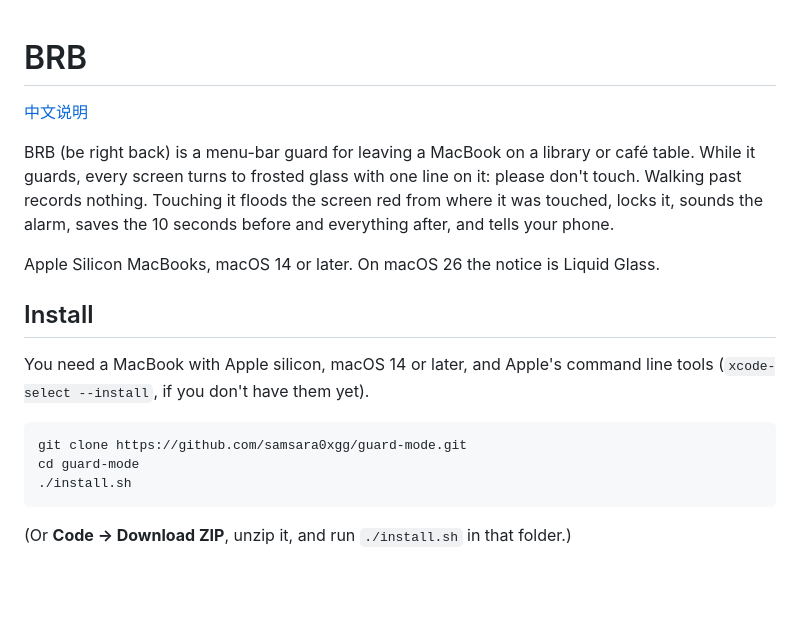
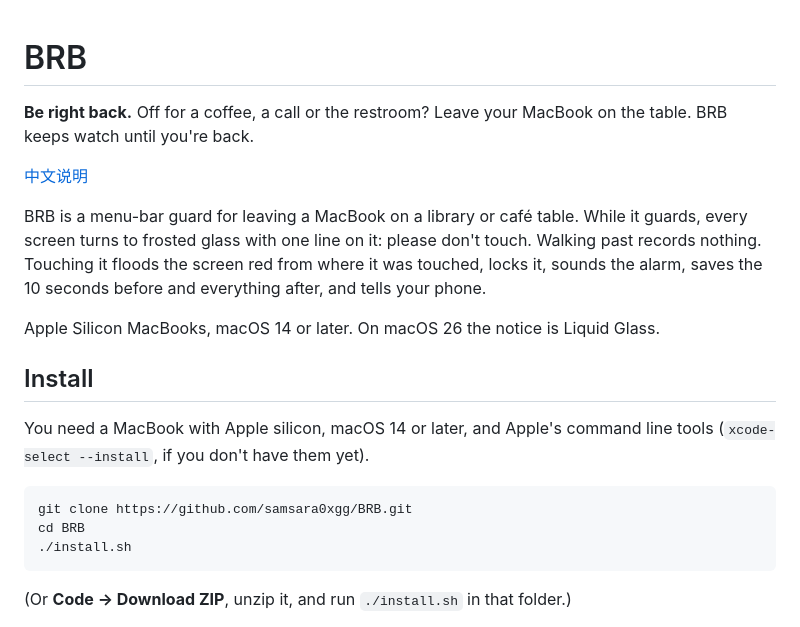
Before and after one commit to samsara0xgg/BRB, a Markdown page: README.md, the part around the change. Drawn GitHub-style; blank space fills up the shorter version.

````diff
--- a/README.md
+++ b/README.md
@@ -1,8 +1,11 @@
 # BRB
+
+**Be right back.** Off for a coffee, a call or the restroom? Leave your MacBook on the table.
+BRB keeps watch until you're back.
 
 [中文说明](README.zh-CN.md)
 
-BRB (be right back) is a menu-bar guard for leaving a MacBook on a library or café table. While it guards, every screen
+BRB is a menu-bar guard for leaving a MacBook on a library or café table. While it guards, every screen
 turns to frosted glass with one line on it: please don't touch. Walking past records nothing.
 Touching it floods the screen red from where it was touched, locks it, sounds the alarm, saves
 the 10 seconds before and everything after, and tells your phone.
@@ -15,8 +18,8 @@ You need a MacBook with Apple silicon, macOS 14 or later, and Apple's command li
 (`xcode-select --install`, if you don't have them yet).
 
 ```sh
-git clone https://github.com/samsara0xgg/guard-mode.git
-cd guard-mode
+git clone https://github.com/samsara0xgg/BRB.git
+cd BRB
 ./install.sh
 ```
 
````
Also changed, not shown: README.zh-CN.md (+5 -3 lines).
